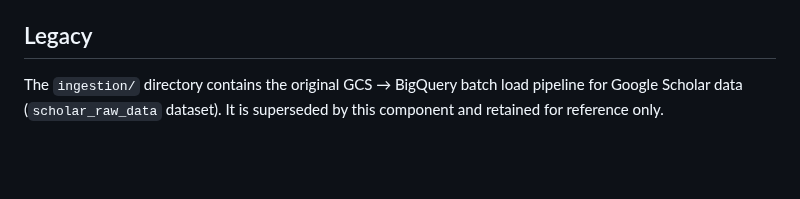
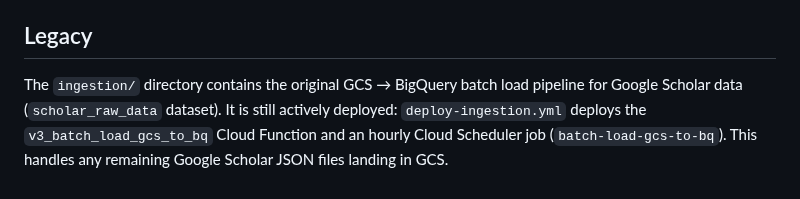
Before and after one commit to ipeirotis-org/scholar_v2, a Markdown page: docs/architecture-ingestion.md, the part around the change. Drawn GitHub-style; blank space fills up the shorter version.

```diff
--- a/docs/architecture-ingestion.md
+++ b/docs/architecture-ingestion.md
@@ -73,4 +73,4 @@
 
 ## Legacy
 
-The `ingestion/` directory contains the original GCS → BigQuery batch load pipeline for Google Scholar data (`scholar_raw_data` dataset). It is superseded by this component and retained for reference only.
+The `ingestion/` directory contains the original GCS → BigQuery batch load pipeline for Google Scholar data (`scholar_raw_data` dataset). It is still actively deployed: `deploy-ingestion.yml` deploys the `v3_batch_load_gcs_to_bq` Cloud Function and an hourly Cloud Scheduler job (`batch-load-gcs-to-bq`). This handles any remaining Google Scholar JSON files landing in GCS.
```
Also changed, not shown: docs/ARCHITECTURE.md (+2 -2 lines), docs/architecture-analytics.md (+1 -1 lines).
